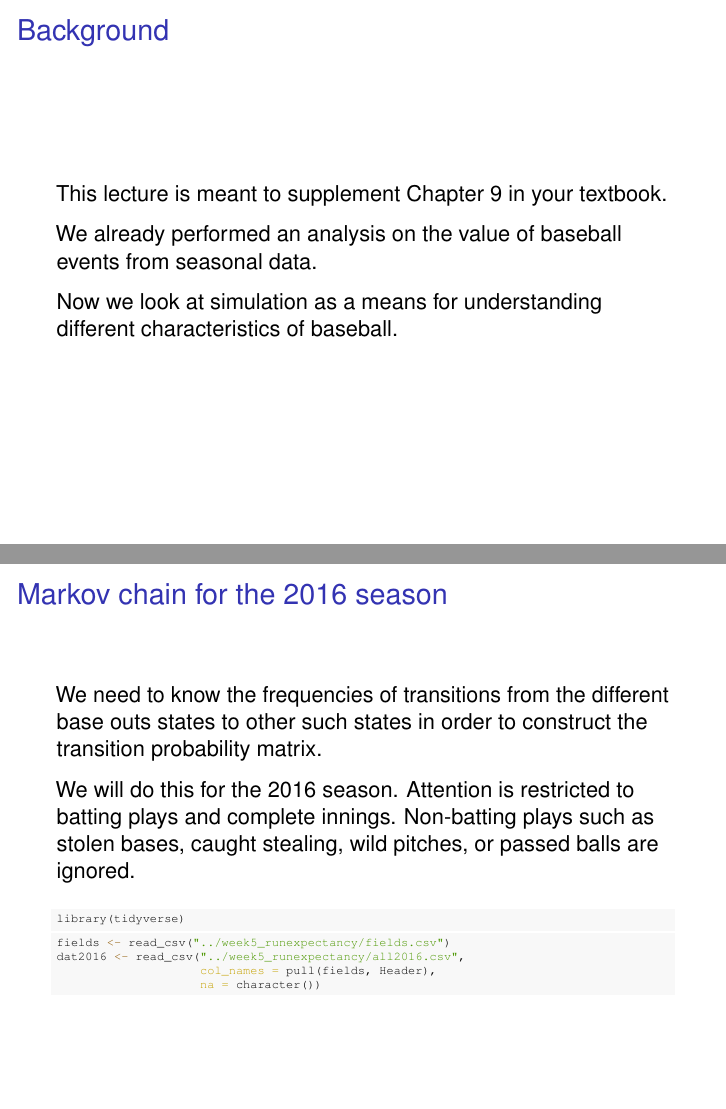
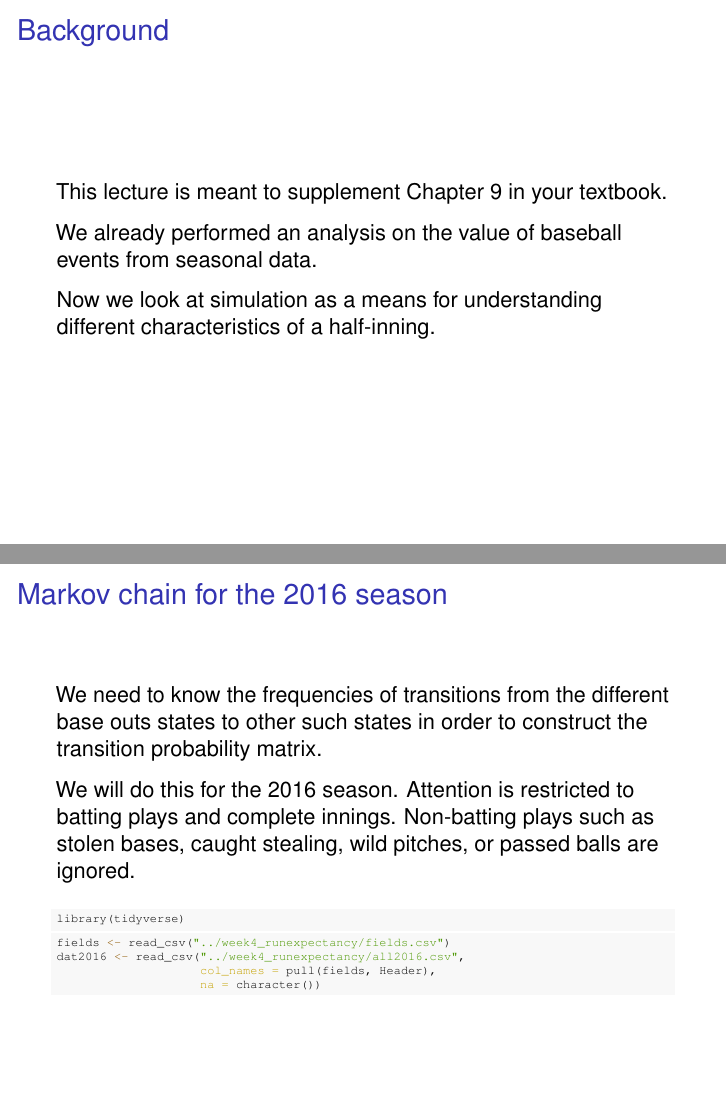
Before and after one commit to illinois-stat430/stat430materials, an R Markdown document (lectures/week6_simulation/week6_simulation.Rmd): pages 2 and 8 of 22, joined at a grey line. The pictures show the output file lectures/week6_simulation/week6_simulation.pdf that the author committed with the source.

Commit message:
added simulation notes

````diff
--- a/lectures/week6_simulation/week6_simulation.Rmd
+++ b/lectures/week6_simulation/week6_simulation.Rmd
@@ -28,7 +28,7 @@ This lecture is meant to supplement Chapter 9 in your textbook.
 
 We already performed an analysis on the value of baseball events from seasonal data.
 
-Now we look at simulation as a means for understanding different characteristics of baseball.
+Now we look at simulation as a means for understanding different characteristics of a half-inning.
 
 
 
@@ -99,8 +99,8 @@ We will do this for the 2016 season. Attention is restricted to batting plays an
 library(tidyverse)
 ```
 ```{r, message=FALSE, warning=FALSE, cache = TRUE}
-fields <- read_csv("../week5_runexpectancy/fields.csv")
-dat2016 <- read_csv("../week5_runexpectancy/all2016.csv",
+fields <- read_csv("../week4_runexpectancy/fields.csv")
+dat2016 <- read_csv("../week4_runexpectancy/all2016.csv",
                     col_names = pull(fields, Header),
                     na = character())
 ```
````
Also changed, not shown: lectures/week6_simulation/week6_simulation.pdf, 6 other files.
